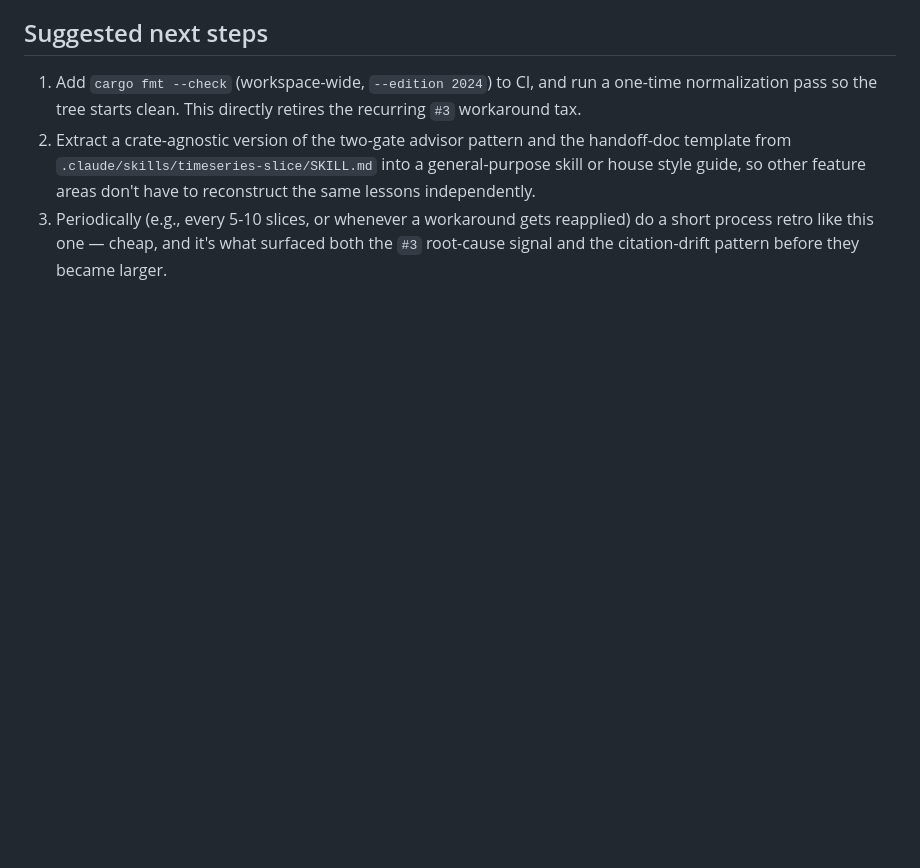
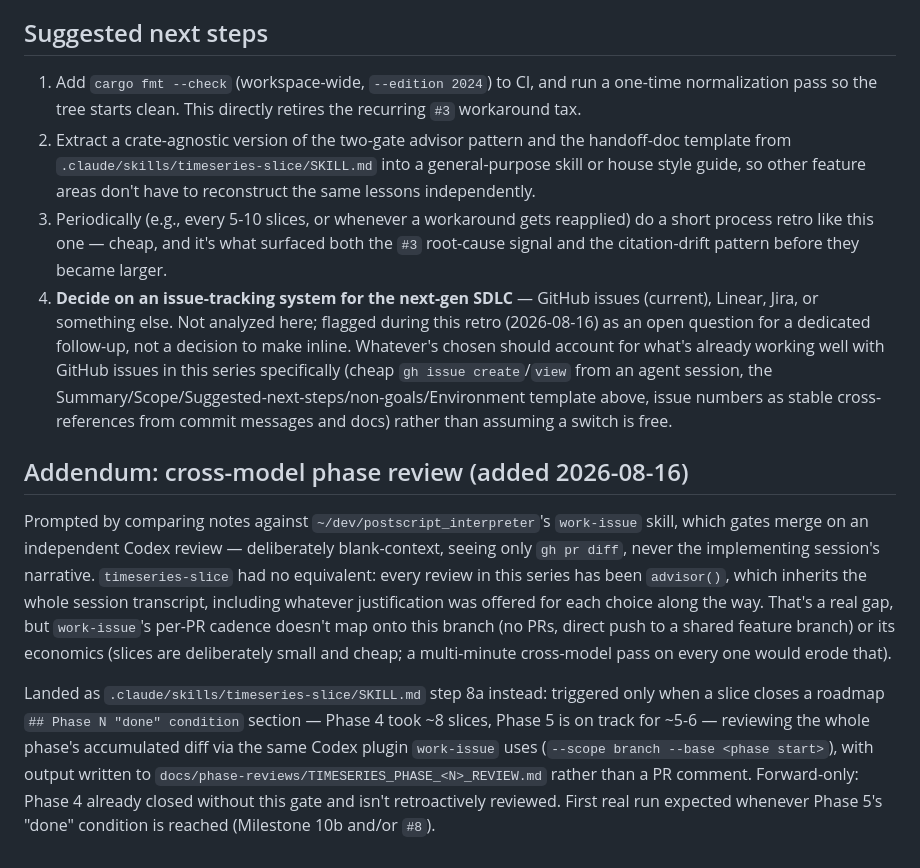
Before and after one commit to jeromebanks/cubism-rs, a Markdown page: docs/sdlc-process-notes.md, the part around the change. GitHub-like rendering; blank space fills up the shorter version.

Commit message:
timeseries-slice skill: add cross-model phase review (step 8a)
Every review in this series so far has been advisor(), which inherits
the full session transcript -- it can't catch a mistake it's been
talked into agreeing with, since it always sees the implementer's
reasoning, not just the diff. postscript_interpreter's work-issue
skill solves this with a blank-context Codex review gated on merge;
this branch has no PRs, so the equivalent checkpoint is a roadmap
phase closing rather than a PR.

Adds step 8a: triggered only when a slice satisfies a roadmap
"Phase N done" condition, running the Codex plugin (or a blank-context
Agent fallback) scoped to the whole phase's accumulated diff, output
written to docs/phase-reviews/ since there's no PR to comment on.
Forward-only -- Phase 4 already closed without this gate and isn't
retroactively reviewed. Backfills Phase 5's start commit (f0599b2) in
the roadmap so the eventual review knows where to diff from.

Also records the issue-tracking-system question (GitHub issues vs.
Linear vs. Jira) as an open next-gen-SDLC topic in
docs/sdlc-process-notes.md, flagged for separate follow-up.

Co-Authored-By: Claude Sonnet 5 <noreply@anthropic.com>
Claude-Session: https://claude.ai/code/session_018JpkJurtRzBNKNtFNzc973

```diff
--- a/docs/sdlc-process-notes.md
+++ b/docs/sdlc-process-notes.md
@@ -155,3 +155,35 @@ filing issues in this repo, not just this branch's skill.
    reapplied) do a short process retro like this one — cheap, and it's
    what surfaced both the `#3` root-cause signal and the citation-drift
    pattern before they became larger.
+4. **Decide on an issue-tracking system for the next-gen SDLC** — GitHub
+   issues (current), Linear, Jira, or something else. Not analyzed here;
+   flagged during this retro (2026-08-16) as an open question for a
+   dedicated follow-up, not a decision to make inline. Whatever's chosen
+   should account for what's already working well with GitHub issues in
+   this series specifically (cheap `gh issue create`/`view` from an agent
+   session, the Summary/Scope/Suggested-next-steps/non-goals/Environment
+   template above, issue numbers as stable cross-references from commit
+   messages and docs) rather than assuming a switch is free.
+
+## Addendum: cross-model phase review (added 2026-08-16)
+
+Prompted by comparing notes against `~/dev/postscript_interpreter`'s
+`work-issue` skill, which gates merge on an independent Codex review —
+deliberately blank-context, seeing only `gh pr diff`, never the
+implementing session's narrative. `timeseries-slice` had no equivalent:
+every review in this series has been `advisor()`, which inherits the
+whole session transcript, including whatever justification was offered
+for each choice along the way. That's a real gap, but `work-issue`'s
+per-PR cadence doesn't map onto this branch (no PRs, direct push to a
+shared feature branch) or its economics (slices are deliberately small
+and cheap; a multi-minute cross-model pass on every one would erode that).
+
+Landed as `.claude/skills/timeseries-slice/SKILL.md` step 8a instead:
+triggered only when a slice closes a roadmap `## Phase N "done" condition`
+section — Phase 4 took ~8 slices, Phase 5 is on track for ~5-6 — reviewing
+the whole phase's accumulated diff via the same Codex plugin `work-issue`
+uses (`--scope branch --base <phase start>`), with output written to
+`docs/phase-reviews/TIMESERIES_PHASE_<N>_REVIEW.md` rather than a PR
+comment. Forward-only: Phase 4 already closed without this gate and isn't
+retroactively reviewed. First real run expected whenever Phase 5's "done"
+condition is reached (Milestone 10b and/or `#8`).
```
Also changed, not shown: docs/TIMESERIES_ROADMAP.md (+7 -0 lines), 1 other file.
